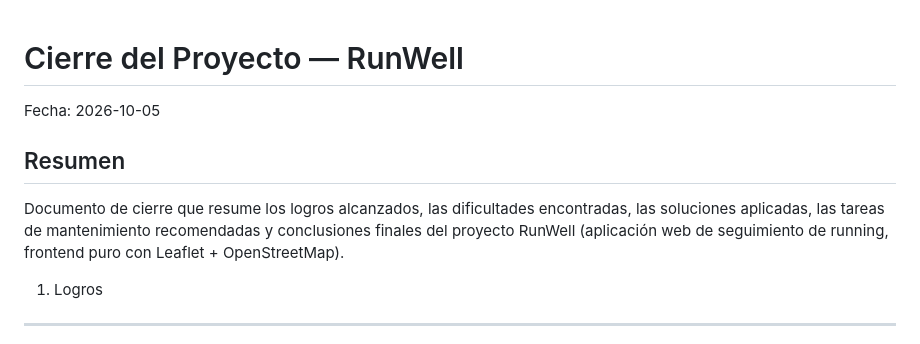
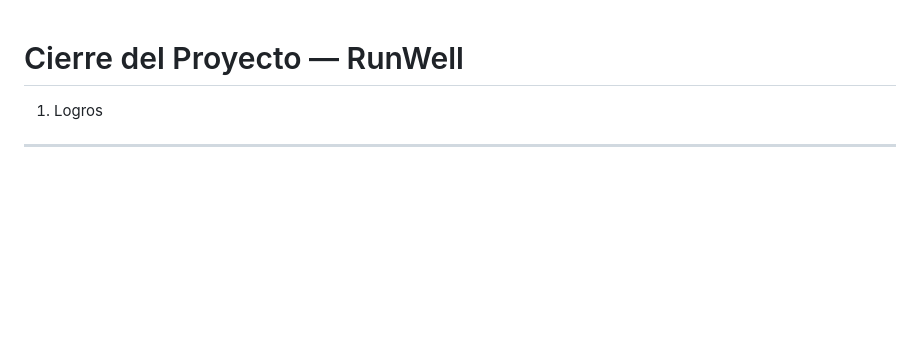
Before and after one commit to Proton-Enjoyer/Proyecto-ing-de-software, a Markdown page: Documentacion del desarrollo/Sprints/Cierre deproyecto.md, the part around the change. Rendered like a GitHub page; blank space fills up the shorter version.

```diff
--- a/Documentacion del desarrollo/Sprints/Cierre_de_proyecto.md
+++ b/Documentacion del desarrollo/Sprints/Cierre deproyecto.md
@@ -1,10 +1,6 @@
 # Cierre del Proyecto — RunWell
 
-Fecha: 2026-10-05
 
-Resumen
--------
-Documento de cierre que resume los logros alcanzados, las dificultades encontradas, las soluciones aplicadas, las tareas de mantenimiento recomendadas y conclusiones finales del proyecto RunWell (aplicación web de seguimiento de running, frontend puro con Leaflet + OpenStreetMap).
 
 1. Logros
 ---------
```
